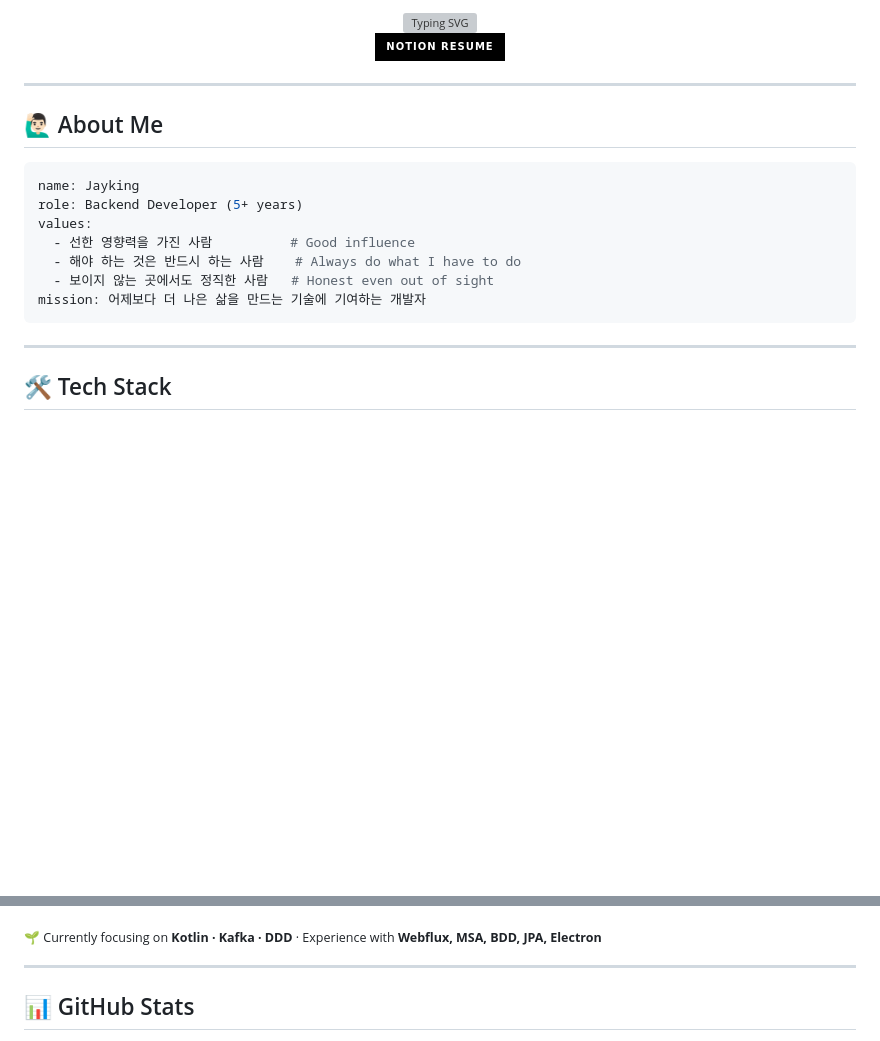
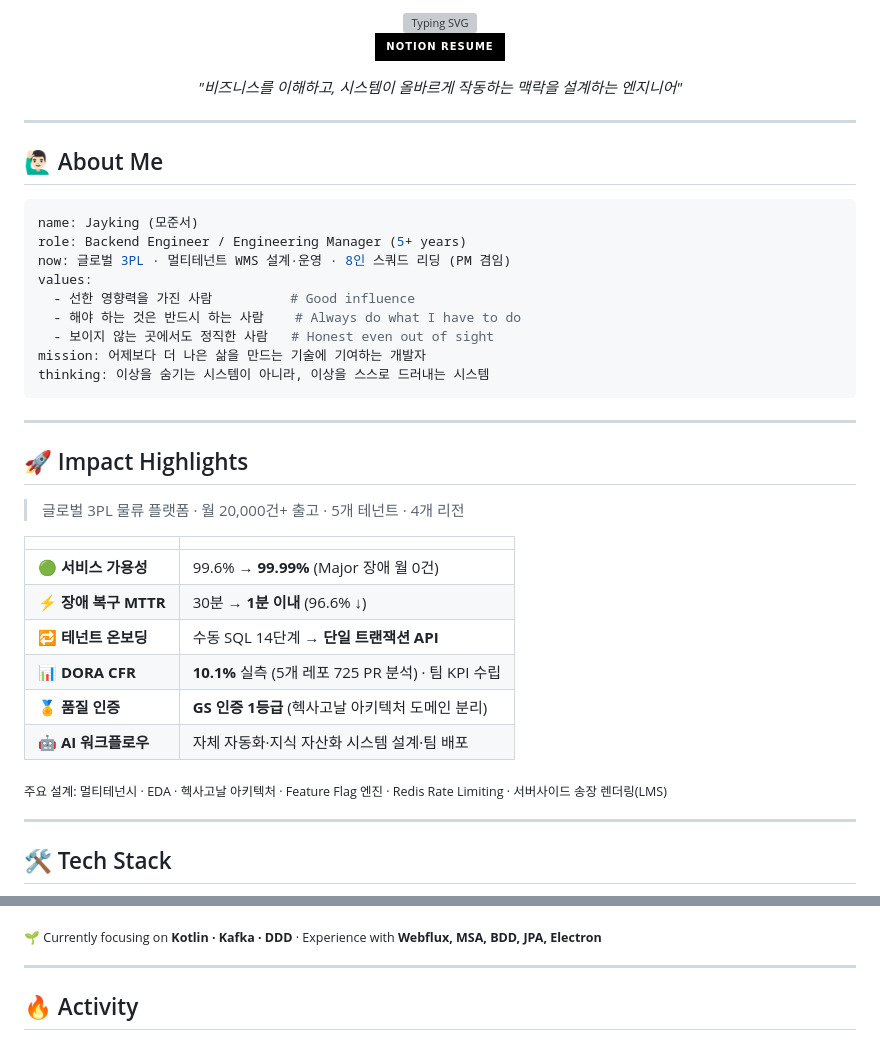
Before and after one commit to jaykingg/jaykingg, a Markdown page: README.md, 2 parts joined by grey strips. GitHub-like rendering; badges without logos; blank space fills up the shorter version; grey boxes are pictures that could not be loaded.

Commit message:
docs: 성과 하이라이트 추가 + 깨지는 stats 카드 제거(rate-limit 대응)

````diff
--- a/README.md
+++ b/README.md
@@ -7,6 +7,8 @@
     <img src="https://img.shields.io/badge/Notion_Resume-000000?style=for-the-badge&logo=notion&logoColor=white" alt="Resume" />
   </a>
 </p>
+
+<i>"비즈니스를 이해하고, 시스템이 올바르게 작동하는 맥락을 설계하는 엔지니어"</i>
 
 </div>
 
@@ -15,14 +17,33 @@
 ## 🙋🏻‍♂️ About Me
 
 ```yaml
-name: Jayking
-role: Backend Developer (5+ years)
+name: Jayking (모준서)
+role: Backend Engineer / Engineering Manager (5+ years)
+now: 글로벌 3PL · 멀티테넌트 WMS 설계·운영 · 8인 스쿼드 리딩 (PM 겸임)
 values:
   - 선한 영향력을 가진 사람          # Good influence
   - 해야 하는 것은 반드시 하는 사람    # Always do what I have to do
   - 보이지 않는 곳에서도 정직한 사람   # Honest even out of sight
 mission: 어제보다 더 나은 삶을 만드는 기술에 기여하는 개발자
+thinking: 이상을 숨기는 시스템이 아니라, 이상을 스스로 드러내는 시스템
 ```
+
+---
+
+## 🚀 Impact Highlights
+
+> 글로벌 3PL 물류 플랫폼 · 월 20,000건+ 출고 · 5개 테넌트 · 4개 리전
+
+| | |
+|---|---|
+| 🟢 **서비스 가용성** | 99.6% → **99.99%** (Major 장애 월 0건) |
+| ⚡ **장애 복구 MTTR** | 30분 → **1분 이내** (96.6% ↓) |
+| 🔁 **테넌트 온보딩** | 수동 SQL 14단계 → **단일 트랜잭션 API** |
+| 📊 **DORA CFR** | **10.1%** 실측 (5개 레포 725 PR 분석) · 팀 KPI 수립 |
+| 🏅 **품질 인증** | **GS 인증 1등급** (헥사고날 아키텍처 도메인 분리) |
+| 🤖 **AI 워크플로우** | 자체 자동화·지식 자산화 시스템 설계·팀 배포 |
+
+<sub>주요 설계: 멀티테넌시 · EDA · 헥사고날 아키텍처 · Feature Flag 엔진 · Redis Rate Limiting · 서버사이드 송장 렌더링(LMS)</sub>
 
 ---
 
@@ -57,7 +78,7 @@ mission: 어제보다 더 나은 삶을 만드는 기술에 기여하는 개발
 
 ---
 
-## 📊 GitHub Stats
+## 🔥 Activity
 
 <div align="center">
 
````
Also changed, not shown: other parts of README.md (+2 -5 lines).
